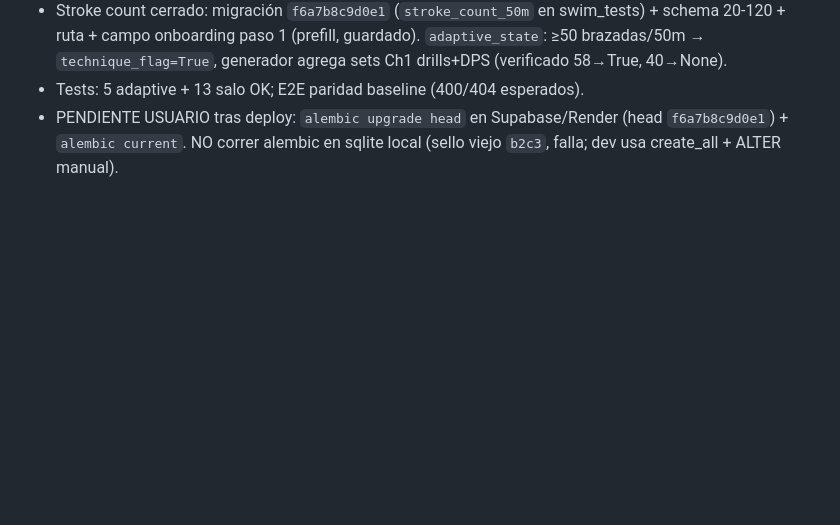
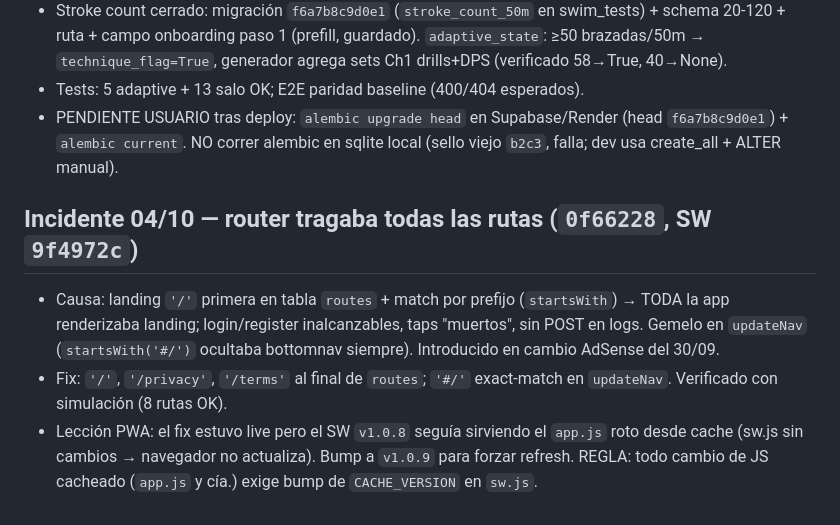
Before and after one commit to dado-droid-666/swimcoach, a Markdown page: RETOMAR.md, the part around the change. GitHub-like rendering; blank space fills up the shorter version.

Commit message:
Docs: incidente router 04/10 + regla bump SW en RETOMAR.md

```diff
--- a/RETOMAR.md
+++ b/RETOMAR.md
@@ -164,3 +164,16 @@
 - PENDIENTE USUARIO tras deploy: `alembic upgrade head` en Supabase/Render
   (head `f6a7b8c9d0e1`) + `alembic current`. NO correr alembic en sqlite
   local (sello viejo `b2c3`, falla; dev usa create_all + ALTER manual).
+
+## Incidente 04/10 — router tragaba todas las rutas (`0f66228`, SW `9f4972c`)
+- Causa: landing `'/'` primera en tabla `routes` + match por prefijo
+  (`startsWith`) → TODA la app renderizaba landing; login/register
+  inalcanzables, taps "muertos", sin POST en logs. Gemelo en `updateNav`
+  (`startsWith('#/')` ocultaba bottomnav siempre). Introducido en cambio
+  AdSense del 30/09.
+- Fix: `'/'`, `'/privacy'`, `'/terms'` al final de `routes`; `'#/'`
+  exact-match en `updateNav`. Verificado con simulación (8 rutas OK).
+- Lección PWA: el fix estuvo live pero el SW `v1.0.8` seguía sirviendo el
+  `app.js` roto desde cache (sw.js sin cambios → navegador no actualiza).
+  Bump a `v1.0.9` para forzar refresh. REGLA: todo cambio de JS cacheado
+  (`app.js` y cía.) exige bump de `CACHE_VERSION` en `sw.js`.
```
